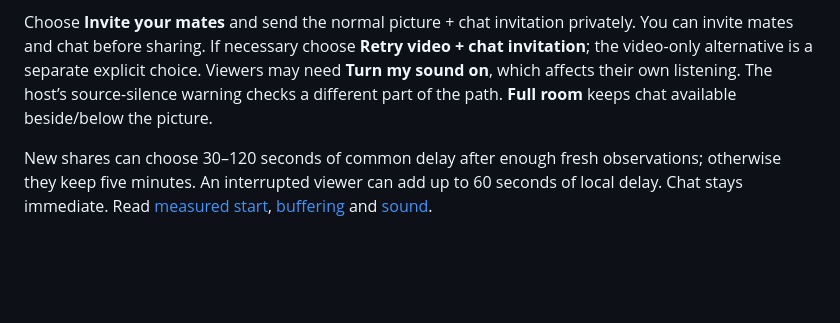
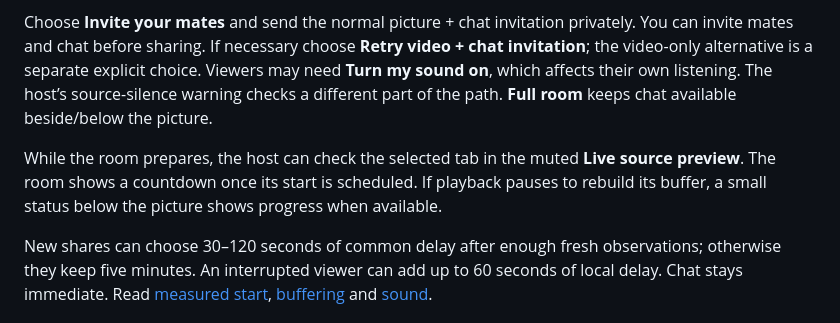
Before and after one commit to ezzye/same-end, a Markdown page: docs/user-guide.md, the part around the change. Drawn GitHub-style; blank space fills up the shorter version.

```diff
--- a/docs/user-guide.md
+++ b/docs/user-guide.md
@@ -7,6 +7,8 @@
 On a capable computer choose **Share a tab**, select authorized material and include tab audio when offered. Keep the source playing and unmuted. Chrome may keep a shared source quiet locally while still capturing its sound. Watch the Same End player for the group’s delayed picture.
 
 Choose **Invite your mates** and send the normal picture + chat invitation privately. You can invite mates and chat before sharing. If necessary choose **Retry video + chat invitation**; the video-only alternative is a separate explicit choice. Viewers may need **Turn my sound on**, which affects their own listening. The host’s source-silence warning checks a different part of the path. **Full room** keeps chat available beside/below the picture.
+
+While the room prepares, the host can check the selected tab in the muted **Live source preview**. The room shows a countdown once its start is scheduled. If playback pauses to rebuild its buffer, a small status below the picture shows progress when available.
 
 New shares can choose 30–120 seconds of common delay after enough fresh observations; otherwise they keep five minutes. An interrupted viewer can add up to 60 seconds of local delay. Chat stays immediate. Read [measured start](measured-common-start.md), [buffering](adaptive-playback.md) and [sound](source-audio.md).
 
```
Also changed, not shown: docs/source-audio.md (+16 -0 lines), docs/images/buffer-recovery.png (added), docs/images/source-preview.png (added), 12 other files.
